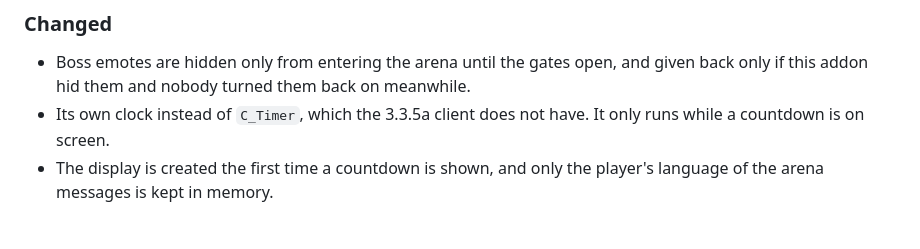
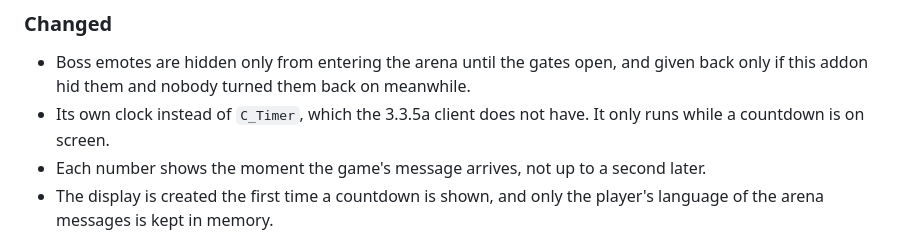
Before and after one commit to zxxdev/RetailArenaCountdown, a Markdown page: CHANGELOG.md, the part around the change. GitHub-like rendering.

```diff
--- a/CHANGELOG.md
+++ b/CHANGELOG.md
@@ -19,6 +19,7 @@ A standalone addon: Gladdy is no longer needed.
 
 - Boss emotes are hidden only from entering the arena until the gates open, and given back only if this addon hid them and nobody turned them back on meanwhile.
 - Its own clock instead of `C_Timer`, which the 3.3.5a client does not have. It only runs while a countdown is on screen.
+- Each number shows the moment the game's message arrives, not up to a second later.
 - The display is created the first time a countdown is shown, and only the player's language of the arena messages is kept in memory.
 
 ## The countdown changes, inside Gladdy
```
Also changed, not shown: README.md (+18 -14 lines), docs/images/countdown-images.png (added).
